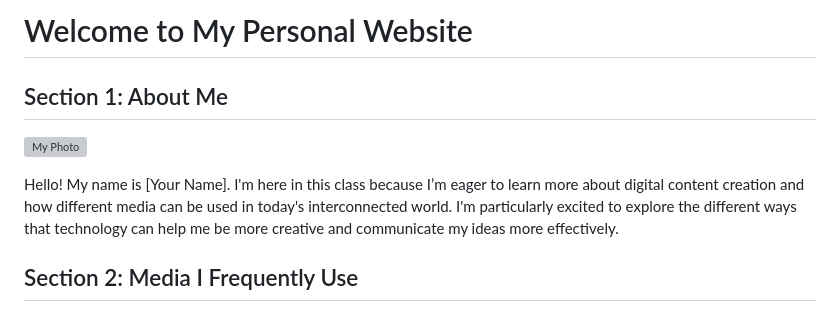
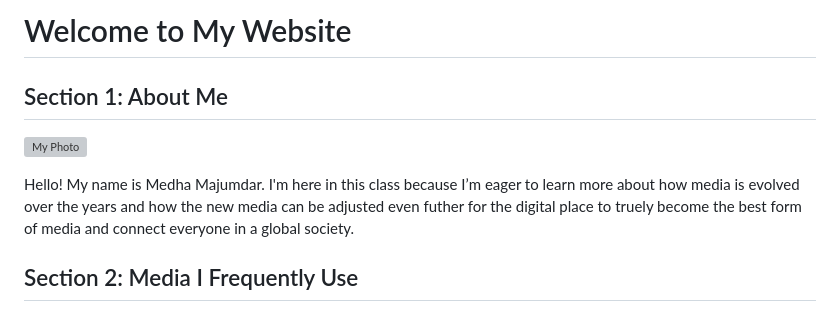
Before and after one commit to medhamajumdar1/Media_Website, a Markdown page: index.md, the part around the change. Rendered like a GitHub page; grey boxes are pictures that could not be loaded.

```diff
--- a/index.md
+++ b/index.md
@@ -1,11 +1,11 @@
-# Welcome to My Personal Website
+# Welcome to My Website
 
 ## Section 1: About Me
 
 ![My Photo](https://github.com/user-attachments/assets/3f6fa15b-42e5-40f0-b393-9d55e23c4195)
 
 
-Hello! My name is [Your Name]. I'm here in this class because I’m eager to learn more about digital content creation and how different media can be used in today's interconnected world. I'm particularly excited to explore the different ways that technology can help me be more creative and communicate my ideas more effectively.
+Hello! My name is Medha Majumdar. I'm here in this class because I’m eager to learn more about how media is evolved over the years and how the new media can be adjusted even futher for the digital place to truely become the best form of media and connect everyone in a global society.
 
 ## Section 2: Media I Frequently Use
 
```
